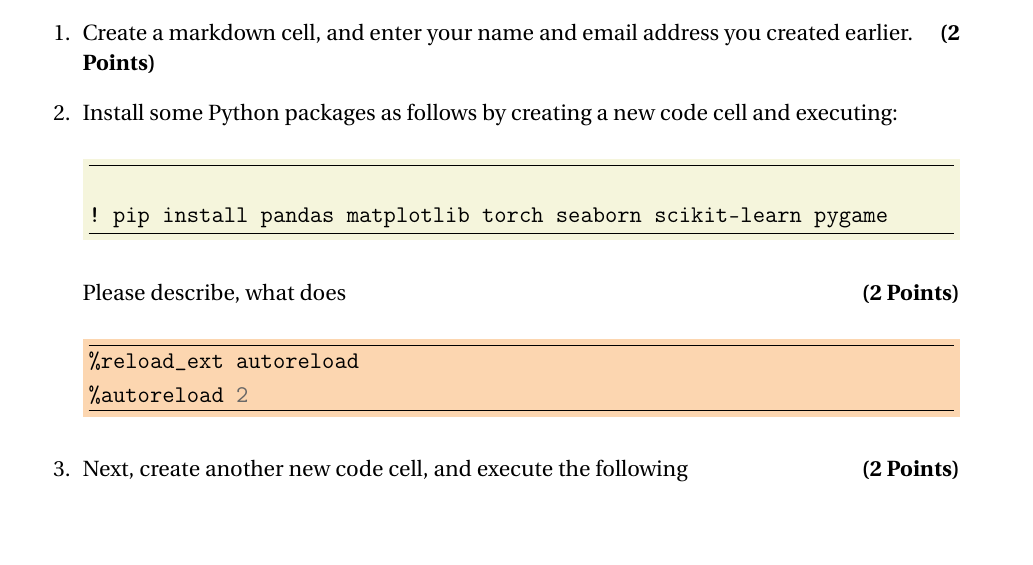
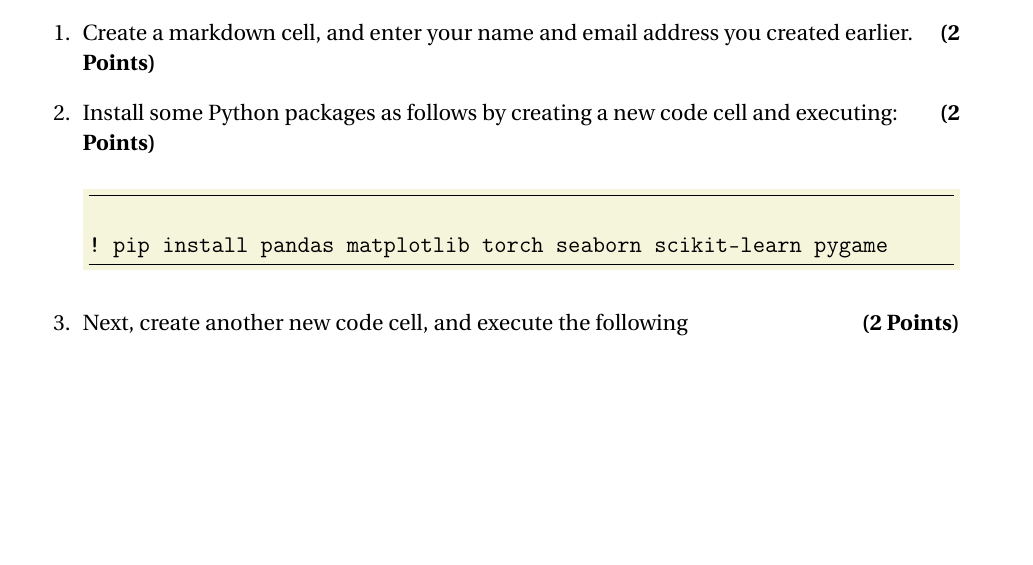
Before and after one commit to rahulbhadani/CPE486586_FA26, a LaTeX problem sheet (Homework/hw00.tex): part of page 7 of 8, cut so that both start at the same text, the shorter picture padded with empty space. Compiled offline with pdfLaTeX.

Commit message:
Score redistribution

```diff
--- a/Homework/hw00.tex
+++ b/Homework/hw00.tex
@@ -498,7 +498,7 @@ Create a Google Colab notebook on \url{https://colab.research.google.com/}, name
 \item Create a markdown cell, and enter your name and email address you created earlier. \hfill \textbf{(2 Points)}
 
 
-\item Install some Python packages as follows by creating a new code cell and executing:
+\item Install some Python packages as follows by creating a new code cell and executing: \hfill \textbf{(2 Points)}
 
 
    \begin{minted}
@@ -513,22 +513,6 @@ fontsize=\normalsize
 
 ! pip install pandas matplotlib torch seaborn scikit-learn pygame
 \end{minted}
-
-Please describe, what does  \hfill \textbf{(2 Points)}
-
-   \begin{minted}
-[
-frame=lines,
-framesep=1mm,
-baselinestretch=1.2,
-bgcolor=lightapricot,
-fontsize=\normalsize
-]
-{bash}
-%reload_ext autoreload
-%autoreload 2
-\end{minted}
-
 
 
 \item Next, create another new code cell, and execute the following \hfill \textbf{(2 Points)}
```
Also changed, not shown: Homework/hw00.pdf.
